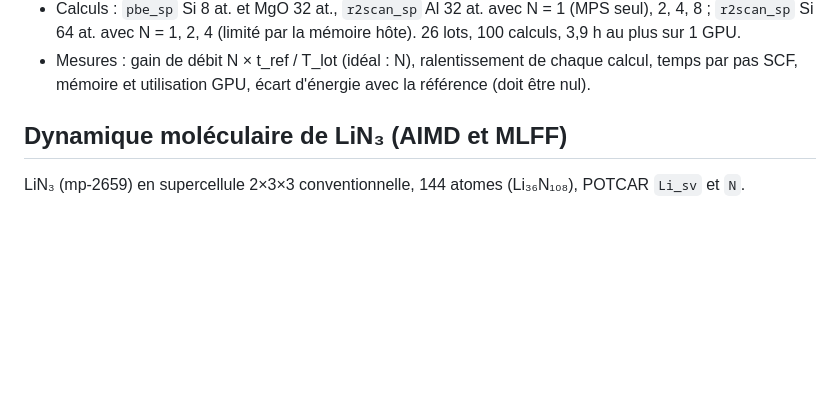
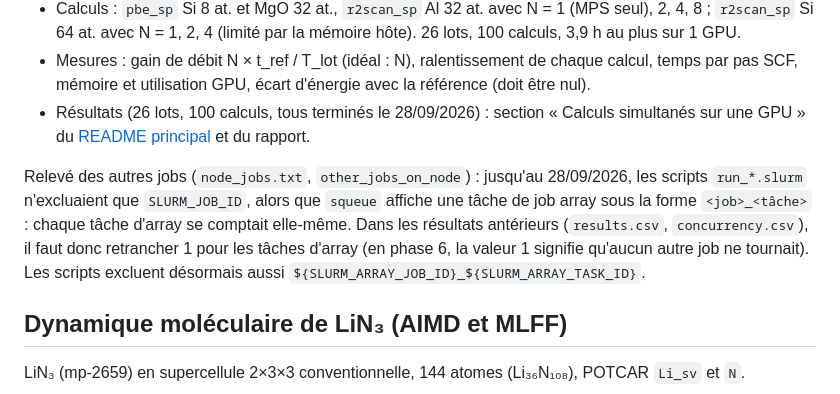
Before and after one commit to John-Akapulco/GPU_vmp_testing_VASP_etc, a Markdown page: benchmark/README.md, the part around the change. GitHub-like rendering; blank space fills up the shorter version.

```diff
--- a/benchmark/README.md
+++ b/benchmark/README.md
@@ -108,6 +108,15 @@ Ce test mesure ce que rapporte le lancement de N calculs identiques en même tem
   3,9 h au plus sur 1 GPU.
 - Mesures : gain de débit N × t_ref / T_lot (idéal : N), ralentissement de chaque calcul,
   temps par pas SCF, mémoire et utilisation GPU, écart d'énergie avec la référence (doit être nul).
+- Résultats (26 lots, 100 calculs, tous terminés le 28/09/2026) : section « Calculs simultanés sur
+  une GPU » du [README principal](../README.md) et du rapport.
+
+Relevé des autres jobs (`node_jobs.txt`, `other_jobs_on_node`) : jusqu'au 28/09/2026, les scripts
+`run_*.slurm` n'excluaient que `SLURM_JOB_ID`, alors que `squeue` affiche une tâche de job array
+sous la forme `<job>_<tâche>` : chaque tâche d'array se comptait elle-même. Dans les résultats
+antérieurs (`results.csv`, `concurrency.csv`), il faut donc retrancher 1 pour les tâches d'array
+(en phase 6, la valeur 1 signifie qu'aucun autre job ne tournait). Les scripts excluent
+désormais aussi `${SLURM_ARRAY_JOB_ID}_${SLURM_ARRAY_TASK_ID}`.
 
 ## Dynamique moléculaire de LiN₃ (AIMD et MLFF)
 
```
Also changed, not shown: README.md (+44 -7 lines), benchmark/results/concurrency_throughput.png (added), 8 other files.
